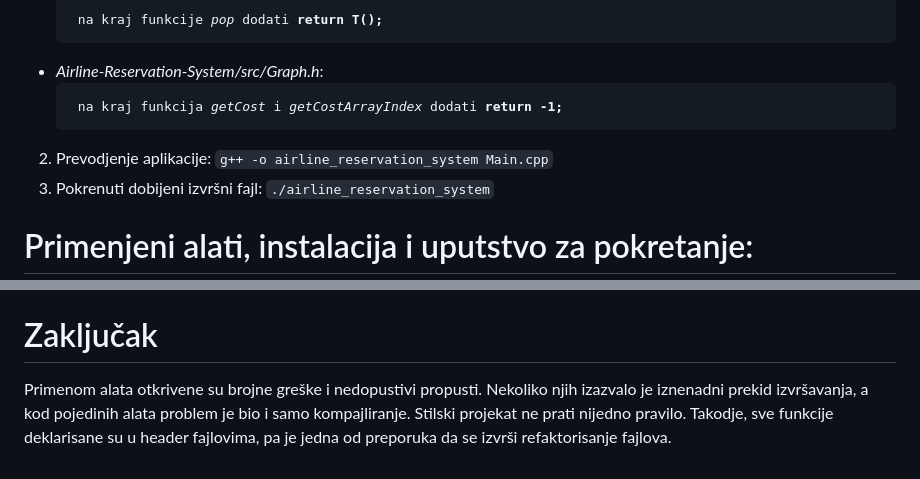
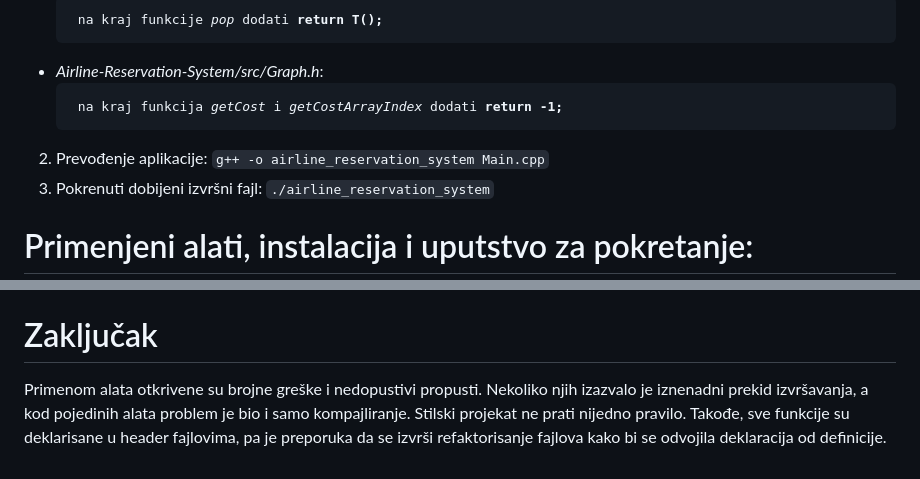
Before and after one commit to MATF-Software-Verification/2024_Analysis_Airline-Reservation-System, a Markdown page: README.md, 2 parts joined by grey strips. Rendered like a GitHub page.

````diff
--- a/README.md
+++ b/README.md
@@ -24,7 +24,7 @@
     <pre> na kraj funkcije <i>pop</i> dodati <b>return T();</b> </pre>
    * *Airline-Reservation-System/src/Graph.h*:
     <pre> na kraj funkcija <i>getCost</i> i <i>getCostArrayIndex</i> dodati <b>return -1;</b></pre>
-2. Prevodjenje aplikacije:
+2. Prevođenje aplikacije:
      ```g++ -o airline_reservation_system Main.cpp```
 3. Pokrenuti dobijeni izvršni fajl:
      ```./airline_reservation_system```
@@ -54,4 +54,4 @@ Rezultati svakog alata mogu se reprodukovati pozicioniranjem u istoimeni direkto
 
 # Zaključak
 
-Primenom alata otkrivene su brojne greške i nedopustivi propusti. Nekoliko njih izazvalo je iznenadni prekid izvršavanja, a kod pojedinih alata problem je bio i samo kompajliranje. Stilski projekat ne prati nijedno pravilo. Takodje, sve funkcije deklarisane su u header fajlovima, pa je jedna od preporuka da se izvrši refaktorisanje fajlova.
+Primenom alata otkrivene su brojne greške i nedopustivi propusti. Nekoliko njih izazvalo je iznenadni prekid izvršavanja, a kod pojedinih alata problem je bio i samo kompajliranje. Stilski projekat ne prati nijedno pravilo. Takođe, sve funkcije su deklarisane u header fajlovima, pa je preporuka da se izvrši refaktorisanje fajlova kako bi se odvojila deklaracija od definicije.
````
